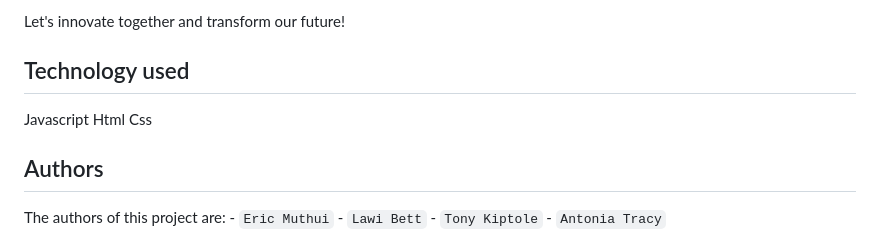
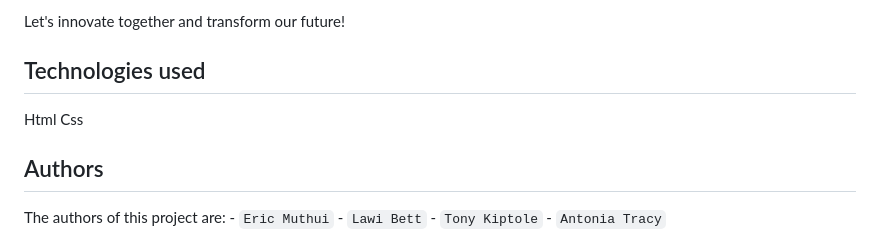
Before and after one commit to TracyAntonia/scrammy, a Markdown page: README.md, the part around the change. Drawn GitHub-style.

```diff
--- a/README.md
+++ b/README.md
@@ -45,8 +45,7 @@ Ready to embark on a transformative journey with Scrammy CO.? Contact us today t
 Let's innovate together and transform our future!
 
 
-## Technology used
- Javascript
+## Technologies used
  Html
  Css
 
```
